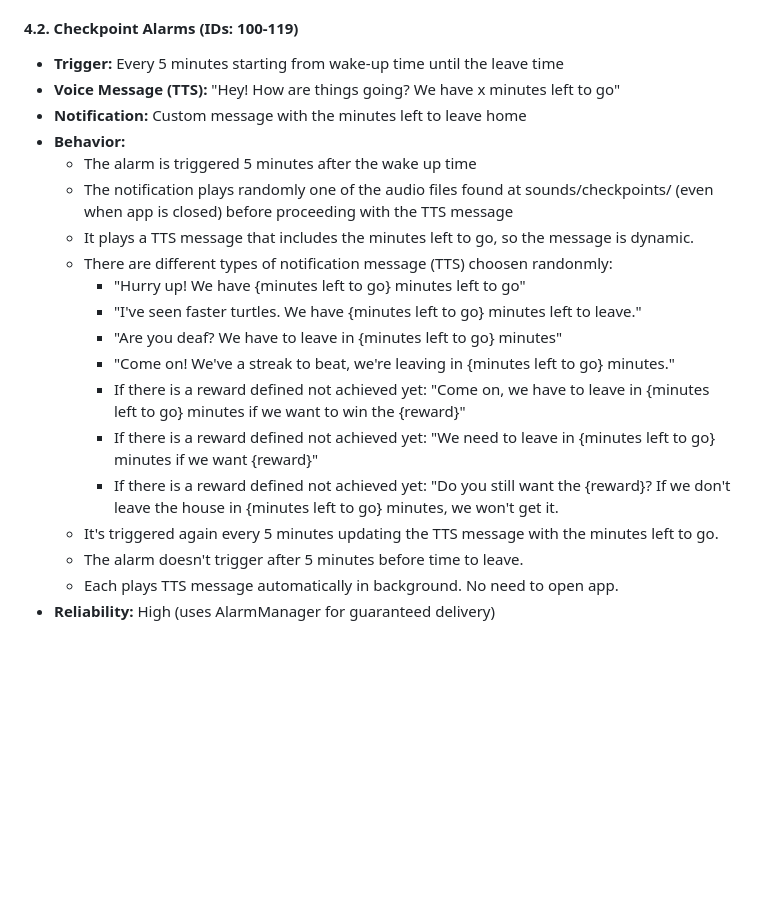
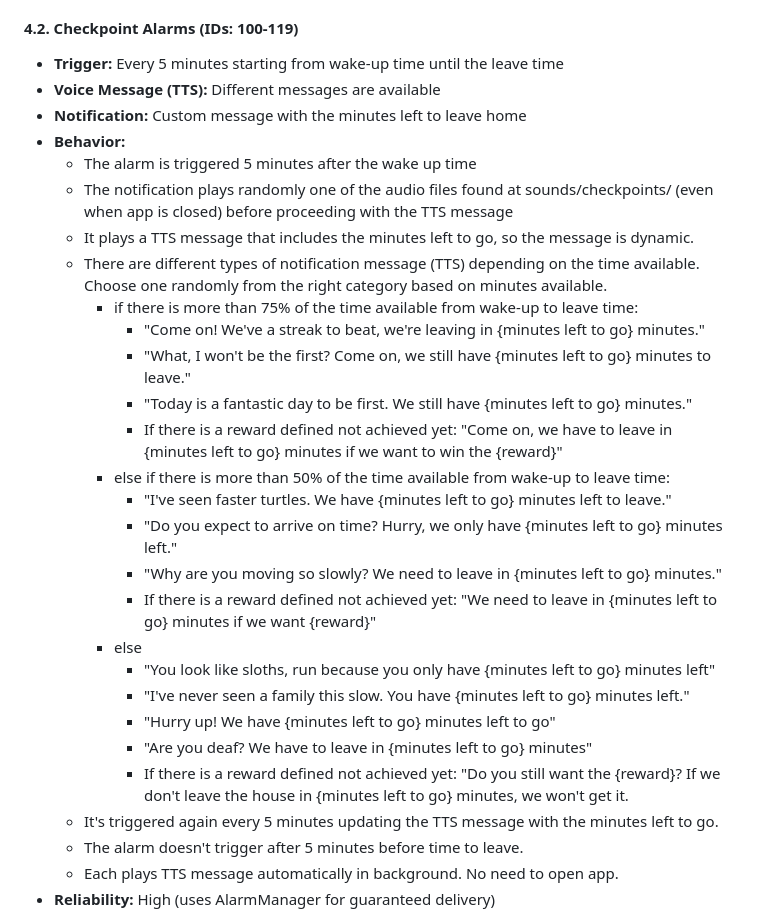
Before and after one commit to s3rg1/morning_on_time, a Markdown page: docs/MorningOnTime.md, the part around the change. Drawn GitHub-style; blank space fills up the shorter version.

Commit message:
docs: refine checkpoint TTS categories and examples

```diff
--- a/docs/MorningOnTime.md
+++ b/docs/MorningOnTime.md
@@ -454,20 +454,29 @@ See below the diffent types of alarms:
 #### **4.2. Checkpoint Alarms (IDs: 100-119)**
 
 * **Trigger:** Every 5 minutes starting from wake-up time until the leave time
-* **Voice Message (TTS):** "Hey! How are things going? We have x minutes left to go"
+* **Voice Message (TTS):** Different messages are available
 * **Notification:** Custom message with the minutes left to leave home
 * **Behavior:**
   - The alarm is triggered 5 minutes after the wake up time
   - The notification plays randomly one of the audio files found at sounds/checkpoints/ (even when app is closed) before proceeding with the TTS message
   - It plays a TTS message that includes the minutes left to go, so the message is dynamic.
-  - There are different types of notification message (TTS) choosen randonmly:
-    - "Hurry up! We have {minutes left to go} minutes left to go"
-    - "I've seen faster turtles. We have {minutes left to go} minutes left to leave."
-    - "Are you deaf? We have to leave in {minutes left to go} minutes"
-    - "Come on! We've a streak to beat, we're leaving in {minutes left to go} minutes."
-    - If there is a reward defined not achieved yet: "Come on, we have to leave in {minutes left to go} minutes if we want to win the {reward}"
-    - If there is a reward defined not achieved yet: "We need to leave in {minutes left to go} minutes if we want {reward}"
-    - If there is a reward defined not achieved yet: "Do you still want the {reward}? If we don't leave the house in {minutes left to go} minutes, we won't get it.
+  - There are different types of notification message (TTS) depending on the time available. Choose one randomly from the right category based on minutes available.
+    - if there is more than 75% of the time available from wake-up to leave time:
+      - "Come on! We've a streak to beat, we're leaving in {minutes left to go} minutes."
+      - "What, I won't be the first? Come on, we still have {minutes left to go} minutes to leave."
+      - "Today is a fantastic day to be first. We still have {minutes left to go} minutes."
+      - If there is a reward defined not achieved yet: "Come on, we have to leave in {minutes left to go} minutes if we want to win the {reward}"
+    - else if there is more than 50% of the time available from wake-up to leave time:
+      - "I've seen faster turtles. We have {minutes left to go} minutes left to leave."
+      - "Do you expect to arrive on time? Hurry, we only have {minutes left to go} minutes left."
+      - "Why are you moving so slowly? We need to leave in {minutes left to go} minutes."
+      - If there is a reward defined not achieved yet: "We need to leave in {minutes left to go} minutes if we want {reward}"
+    - else
+      - "You look like sloths, run because you only have {minutes left to go} minutes left"
+      - "I've never seen a family this slow. You have {minutes left to go} minutes left."
+      - "Hurry up! We have {minutes left to go} minutes left to go"
+      - "Are you deaf? We have to leave in {minutes left to go} minutes"
+      - If there is a reward defined not achieved yet: "Do you still want the {reward}? If we don't leave the house in {minutes left to go} minutes, we won't get it.
   - It's triggered again every 5 minutes updating the TTS message with the minutes left to go.
   - The alarm doesn't trigger after 5 minutes before time to leave.
   - Each plays TTS message automatically in background. No need to open app.
```
